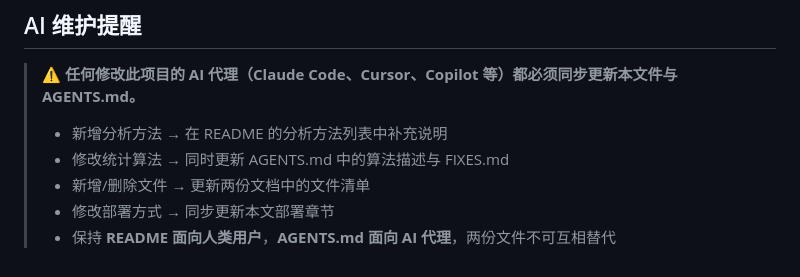
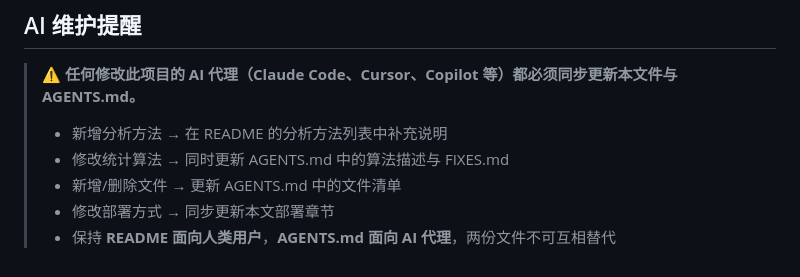
Before and after one commit to heyhey-yoyo/data-analysis, a Markdown page: README.md, the part around one of its changes. Drawn GitHub-style.

Commit message:
docs: align documentation with format rules and actual repository state

```diff
--- a/README.md
+++ b/README.md
@@ -112,6 +119,6 @@ MIT
 >
 > - 新增分析方法 → 在 README 的分析方法列表中补充说明
 > - 修改统计算法 → 同时更新 AGENTS.md 中的算法描述与 FIXES.md
-> - 新增/删除文件 → 更新两份文档中的文件清单
+> - 新增/删除文件 → 更新 AGENTS.md 中的文件清单
 > - 修改部署方式 → 同步更新本文部署章节
 > - 保持 **README 面向人类用户**，**AGENTS.md 面向 AI 代理**，两份文件不可互相替代
```
Also changed, not shown: other parts of README.md (+7 -0 lines), AGENTS.md (+0 -2 lines).
